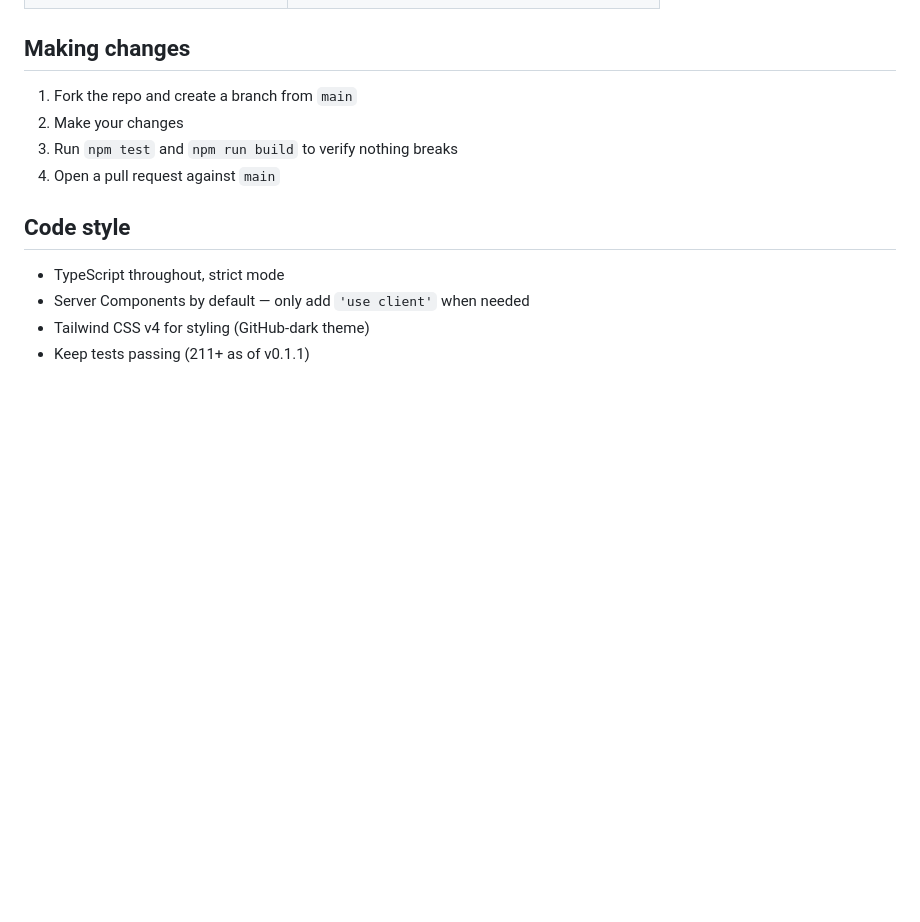
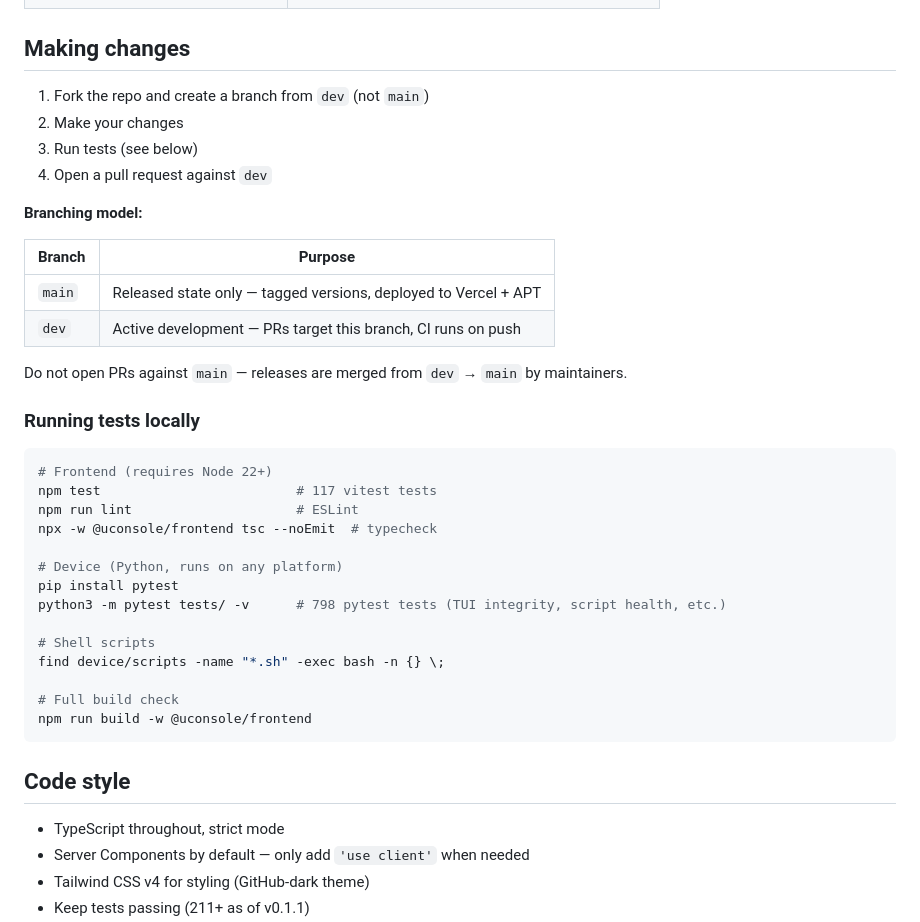
Before and after one commit to mikevitelli/uconsole-cloud, a Markdown page: CONTRIBUTING.md, the part around the change. Rendered like a GitHub page; blank space fills up the shorter version.

Commit message:
docs: update CONTRIBUTING for dev/main flow, add PR template
- Branch from dev, PR against dev (not main)
- Added local test instructions (npm test, pytest, bash -n, build)
- PR template with checklist (frontend, device, packaging, CI, docs)

Co-Authored-By: Claude Opus 4.6 (1M context) <noreply@anthropic.com>

````diff
--- a/CONTRIBUTING.md
+++ b/CONTRIBUTING.md
@@ -28,10 +28,38 @@ This starts the Next.js frontend at `:3000` and the Sanity Studio at `:3333`.
 
 ## Making changes
 
-1. Fork the repo and create a branch from `main`
+1. Fork the repo and create a branch from `dev` (not `main`)
 2. Make your changes
-3. Run `npm test` and `npm run build` to verify nothing breaks
-4. Open a pull request against `main`
+3. Run tests (see below)
+4. Open a pull request against `dev`
+
+**Branching model:**
+
+| Branch | Purpose |
+|--------|---------|
+| `main` | Released state only — tagged versions, deployed to Vercel + APT |
+| `dev` | Active development — PRs target this branch, CI runs on push |
+
+Do not open PRs against `main` — releases are merged from `dev` → `main` by maintainers.
+
+### Running tests locally
+
+```bash
+# Frontend (requires Node 22+)
+npm test                         # 117 vitest tests
+npm run lint                     # ESLint
+npx -w @uconsole/frontend tsc --noEmit  # typecheck
+
+# Device (Python, runs on any platform)
+pip install pytest
+python3 -m pytest tests/ -v      # 798 pytest tests (TUI integrity, script health, etc.)
+
+# Shell scripts
+find device/scripts -name "*.sh" -exec bash -n {} \;
+
+# Full build check
+npm run build -w @uconsole/frontend
+```
 
 ## Code style
 
````
Also changed, not shown: .github/pull_request_template.md (added, +22 -0 lines).
